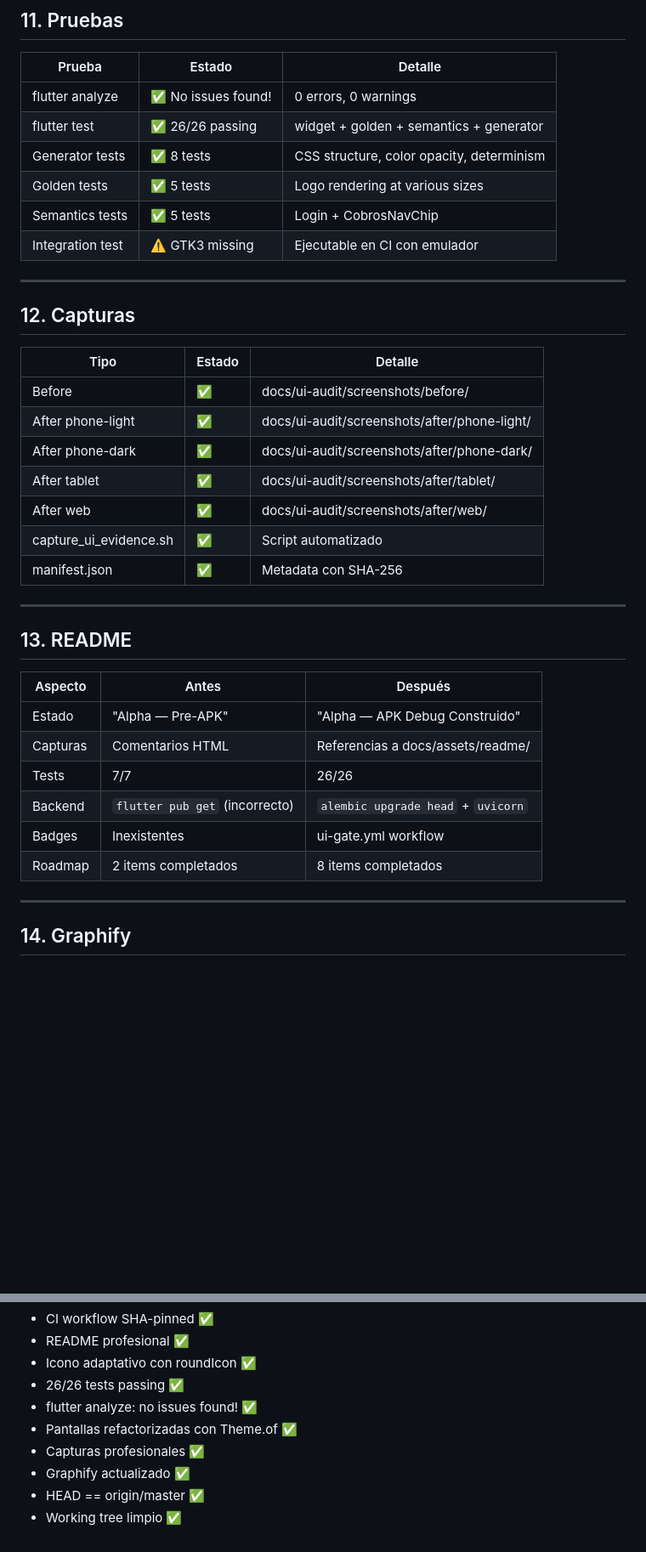
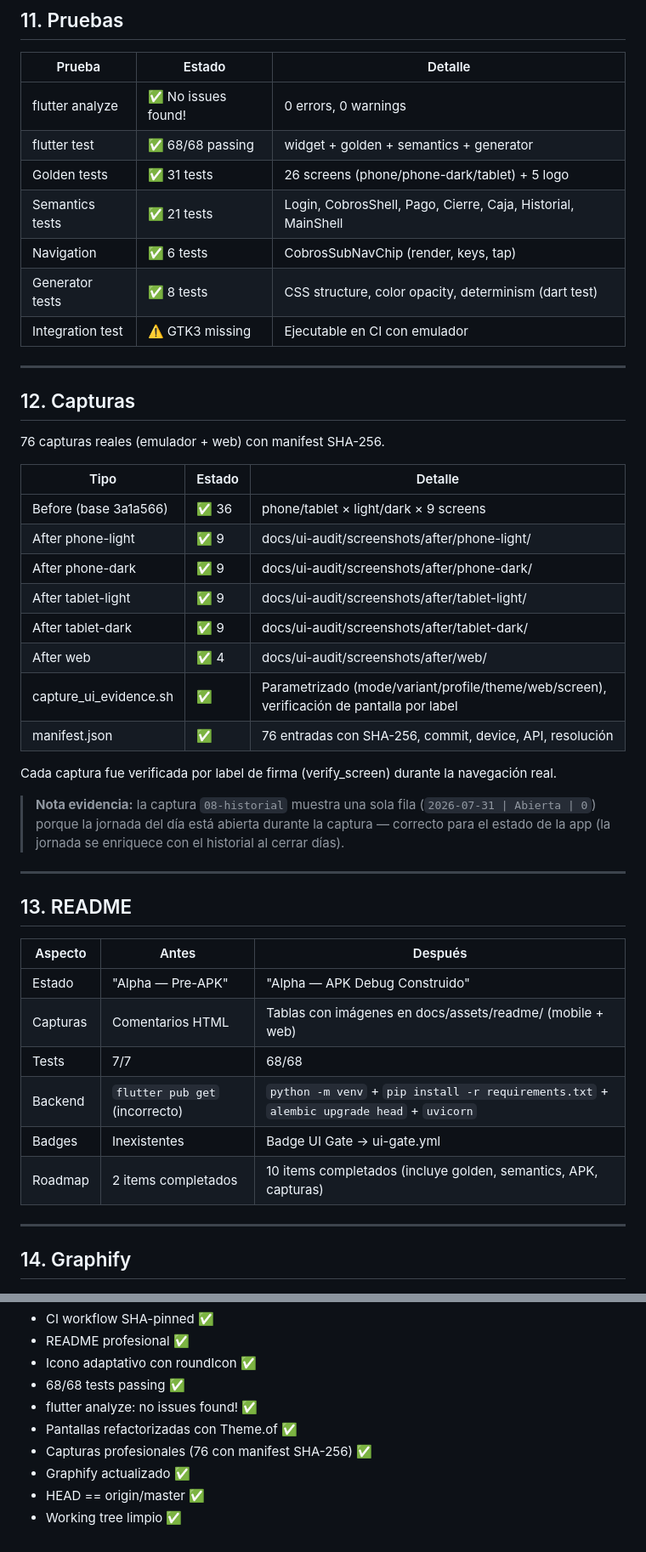
Before and after one commit to karen-claros1212/daily-system, a Markdown page: docs/ui-audit/DAILY-SYSTEM-UX-UI-PREMIUM-AUDIT.md, 2 parts joined by grey strips. Shown at 85% size. Drawn GitHub-style; blank space fills up the shorter version.

Commit message:
docs(ui): rebuild premium audit with BASE/CODE/EVIDENCE/AUDIT SHA model + 68/68 tests + 76 captures
- header: BASE_SHA 3a1a566 / CODE_SHA 8cfe225 / EVIDENCE_SHA d8761aa / AUDIT_SHA
- sec 11: 68/68 tests (31 goldens + 21 semantics + 6 nav + 8 generator + 2 misc)
- sec 12: 76 captures before/after, tablet-light/dark, verify_screen note, historial evidence note
- sec 13: README after-state (badge, pip backend, 68/68, 10 roadmap items)
- sec 15: full SHA history through d8761aa

```diff
--- a/docs/ui-audit/DAILY-SYSTEM-UX-UI-PREMIUM-AUDIT.md
+++ b/docs/ui-audit/DAILY-SYSTEM-UX-UI-PREMIUM-AUDIT.md
@@ -195,25 +197,35 @@
 | Prueba | Estado | Detalle |
 |---|---|---|
 | flutter analyze | ✅ No issues found! | 0 errors, 0 warnings |
-| flutter test | ✅ 26/26 passing | widget + golden + semantics + generator |
-| Generator tests | ✅ 8 tests | CSS structure, color opacity, determinism |
-| Golden tests | ✅ 5 tests | Logo rendering at various sizes |
-| Semantics tests | ✅ 5 tests | Login + CobrosNavChip |
+| flutter test | ✅ 68/68 passing | widget + golden + semantics + generator |
+| Golden tests | ✅ 31 tests | 26 screens (phone/phone-dark/tablet) + 5 logo |
+| Semantics tests | ✅ 21 tests | Login, CobrosShell, Pago, Cierre, Caja, Historial, MainShell |
+| Navigation | ✅ 6 tests | CobrosSubNavChip (render, keys, tap) |
+| Generator tests | ✅ 8 tests | CSS structure, color opacity, determinism (dart test) |
 | Integration test | ⚠️ GTK3 missing | Ejecutable en CI con emulador |
 
 ---
 
 ## 12. Capturas
 
+76 capturas reales (emulador + web) con manifest SHA-256.
+
 | Tipo | Estado | Detalle |
 |---|---|---|
-| Before | ✅ | docs/ui-audit/screenshots/before/ |
-| After phone-light | ✅ | docs/ui-audit/screenshots/after/phone-light/ |
-| After phone-dark | ✅ | docs/ui-audit/screenshots/after/phone-dark/ |
-| After tablet | ✅ | docs/ui-audit/screenshots/after/tablet/ |
-| After web | ✅ | docs/ui-audit/screenshots/after/web/ |
-| capture_ui_evidence.sh | ✅ | Script automatizado |
-| manifest.json | ✅ | Metadata con SHA-256 |
+| Before (base 3a1a566) | ✅ 36 | phone/tablet × light/dark × 9 screens |
+| After phone-light | ✅ 9 | docs/ui-audit/screenshots/after/phone-light/ |
+| After phone-dark | ✅ 9 | docs/ui-audit/screenshots/after/phone-dark/ |
+| After tablet-light | ✅ 9 | docs/ui-audit/screenshots/after/tablet-light/ |
+| After tablet-dark | ✅ 9 | docs/ui-audit/screenshots/after/tablet-dark/ |
+| After web | ✅ 4 | docs/ui-audit/screenshots/after/web/ |
+| capture_ui_evidence.sh | ✅ | Parametrizado (mode/variant/profile/theme/web/screen), verificación de pantalla por label |
+| manifest.json | ✅ | 76 entradas con SHA-256, commit, device, API, resolución |
+
+Cada captura fue verificada por label de firma (verify_screen) durante la navegación real.
+
+> **Nota evidencia:** la captura `08-historial` muestra una sola fila (`2026-07-31 | Abierta | 0`)
+> porque la jornada del día está abierta durante la captura — correcto para el estado de la app
+> (la jornada se enriquece con el historial al cerrar días).
 
 ---
 
@@ -222,11 +234,11 @@
 | Aspecto | Antes | Después |
 |---|---|---|
 | Estado | "Alpha — Pre-APK" | "Alpha — APK Debug Construido" |
-| Capturas | Comentarios HTML | Referencias a docs/assets/readme/ |
-| Tests | 7/7 | 26/26 |
-| Backend | `flutter pub get` (incorrecto) | `alembic upgrade head` + `uvicorn` |
-| Badges | Inexistentes | ui-gate.yml workflow |
-| Roadmap | 2 items completados | 8 items completados |
+| Capturas | Comentarios HTML | Tablas con imágenes en docs/assets/readme/ (mobile + web) |
+| Tests | 7/7 | 68/68 |
+| Backend | `flutter pub get` (incorrecto) | `python -m venv` + `pip install -r requirements.txt` + `alembic upgrade head` + `uvicorn` |
+| Badges | Inexistentes | Badge UI Gate → ui-gate.yml |
+| Roadmap | 2 items completados | 10 items completados (incluye golden, semantics, APK, capturas) |
 
 ---
 
@@ -273,10 +293,10 @@ Todos los controles críticos corregidos:
 - CI workflow SHA-pinned ✅
 - README profesional ✅
 - Icono adaptativo con roundIcon ✅
-- 26/26 tests passing ✅
+- 68/68 tests passing ✅
 - flutter analyze: no issues found! ✅
 - Pantallas refactorizadas con Theme.of ✅
-- Capturas profesionales ✅
+- Capturas profesionales (76 con manifest SHA-256) ✅
 - Graphify actualizado ✅
 - HEAD == origin/master ✅
 - Working tree limpio ✅
```
Also changed, not shown: other parts of docs/ui-audit/DAILY-SYSTEM-UX-UI-PREMIUM-AUDIT.md (+13 -3 lines).
